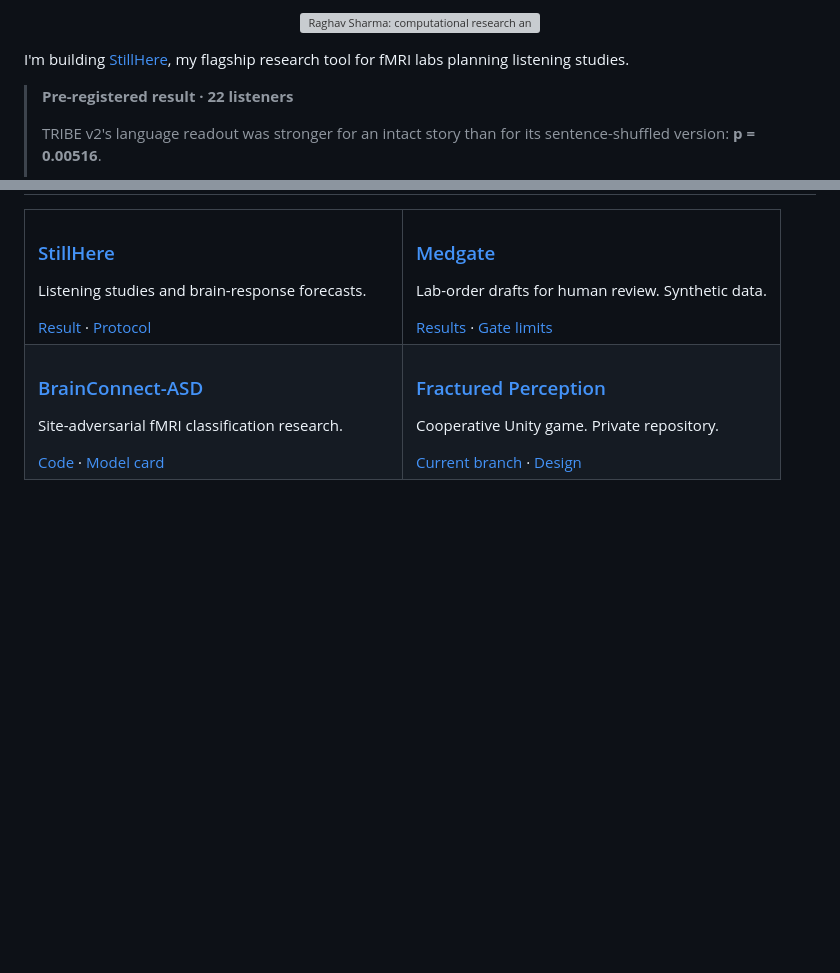
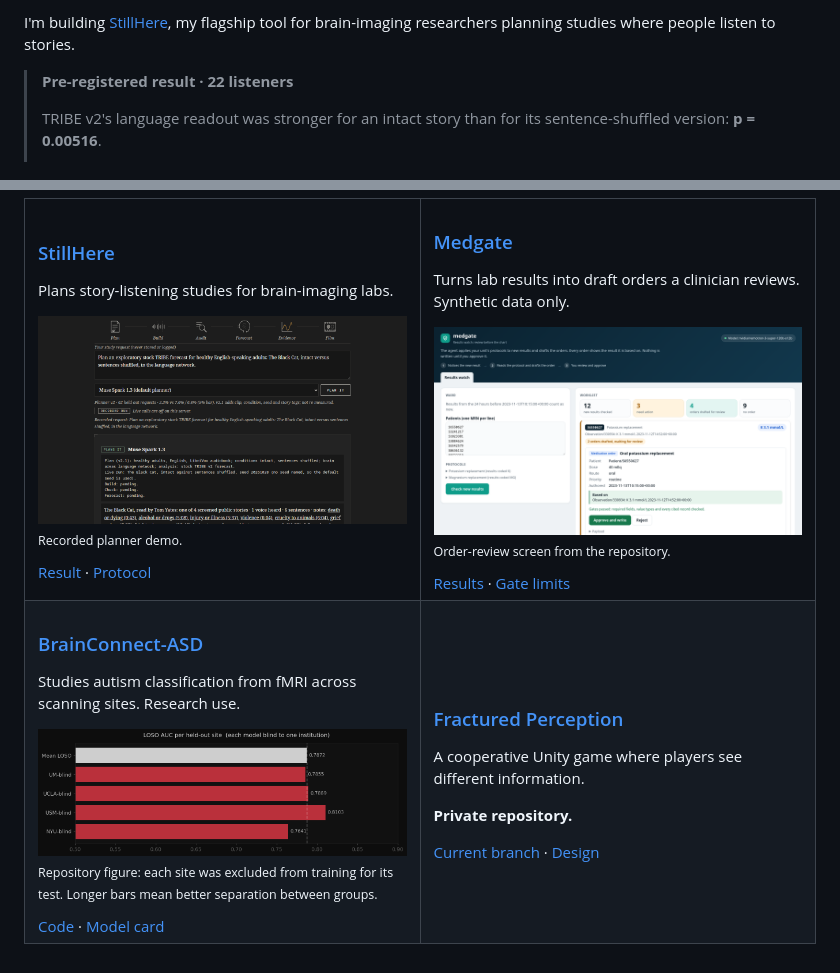
Before and after one commit to Yatsuiii/Yatsuiii, a Markdown page: README.md, 2 parts joined by grey strips. Drawn GitHub-style; pictures changed too: assets/brainconnect-site-results.png (added), assets/medgate-review.png (added), assets/stillhere-planner.png (added); blank space fills up the shorter version; grey boxes are pictures that could not be loaded.

Commit message:
Show actual project interfaces and research artifacts

```diff
--- a/README.md
+++ b/README.md
@@ -1,8 +1,4 @@
-<p align="center">
-  <img src="./assets/research-notebook.svg" alt="Raghav Sharma: computational research and software. Graph representations, controlled comparisons and interactive worlds." width="100%" />
-</p>
-
-I'm building [StillHere](https://github.com/Yatsuiii/stillhere), my flagship research tool for fMRI labs planning listening studies.
+I'm building [StillHere](https://github.com/Yatsuiii/stillhere), my flagship tool for brain-imaging researchers planning studies where people listen to stories.
 
 > **Pre-registered result · 22 listeners**
 >
@@ -20,24 +16,31 @@ I also build [Fractured Perception](https://github.com/Yatsuiii/fractured_percep
   <tr>
     <td width="50%" valign="top">
       <h3><a href="https://github.com/Yatsuiii/stillhere">StillHere</a></h3>
-      <p>Listening studies and brain-response forecasts.</p>
+      <p>Plans story-listening studies for brain-imaging labs.</p>
+      <a href="./assets/stillhere-planner.png"><img src="./assets/stillhere-planner.png" alt="StillHere turns a study request into a plan. Screenshot of its recorded local demo." width="100%" /></a>
+      <p><sub>Recorded planner demo.</sub></p>
       <a href="https://github.com/Yatsuiii/stillhere/blob/main/results/d20_notthefall.json">Result</a> · <a href="https://github.com/Yatsuiii/stillhere/blob/main/PREREG.md">Protocol</a>
     </td>
     <td width="50%" valign="top">
       <h3><a href="https://github.com/Yatsuiii/medgate">Medgate</a></h3>
-      <p>Lab-order drafts for human review. Synthetic data.</p>
+      <p>Turns lab results into draft orders a clinician reviews. Synthetic data only.</p>
+      <a href="./assets/medgate-review.png"><img src="./assets/medgate-review.png" alt="Medgate shows a synthetic lab result, its draft order and the approve or reject controls." width="100%" /></a>
+      <p><sub>Order-review screen from the repository.</sub></p>
       <a href="https://github.com/Yatsuiii/medgate#results">Results</a> · <a href="https://github.com/Yatsuiii/medgate#what-the-gates-catch">Gate limits</a>
     </td>
   </tr>
   <tr>
     <td width="50%" valign="top">
       <h3><a href="https://github.com/Yatsuiii/Brain-Connectivity-GCN">BrainConnect-ASD</a></h3>
-      <p>Site-adversarial fMRI classification research.</p>
+      <p>Studies autism classification from fMRI across scanning sites. Research use.</p>
+      <a href="./assets/brainconnect-site-results.png"><img src="./assets/brainconnect-site-results.png" alt="BrainConnect's committed evaluation figure compares models evaluated on held-out scanning sites." width="100%" /></a>
+      <p><sub>Repository figure: each site was excluded from training for its test. Longer bars mean better separation between groups.</sub></p>
       <a href="https://github.com/Yatsuiii/Brain-Connectivity-GCN">Code</a> · <a href="https://github.com/Yatsuiii/Brain-Connectivity-GCN/blob/main/MODEL_CARD.md">Model card</a>
     </td>
     <td width="50%" valign="top">
       <h3><a href="https://github.com/Yatsuiii/fractured_perception/tree/claude/gameplay-itt">Fractured Perception</a></h3>
-      <p>Cooperative Unity game. Private repository.</p>
+      <p>A cooperative Unity game where players see different information.</p>
+      <p><strong>Private repository.</strong></p>
       <a href="https://github.com/Yatsuiii/fractured_perception/tree/claude/gameplay-itt">Current branch</a> · <a href="https://github.com/Yatsuiii/fractured_perception/blob/claude/gameplay-itt/docs/STAGE1_DESIGN.md">Design</a>
     </td>
   </tr>
```
Also changed, not shown: 2 other files.
